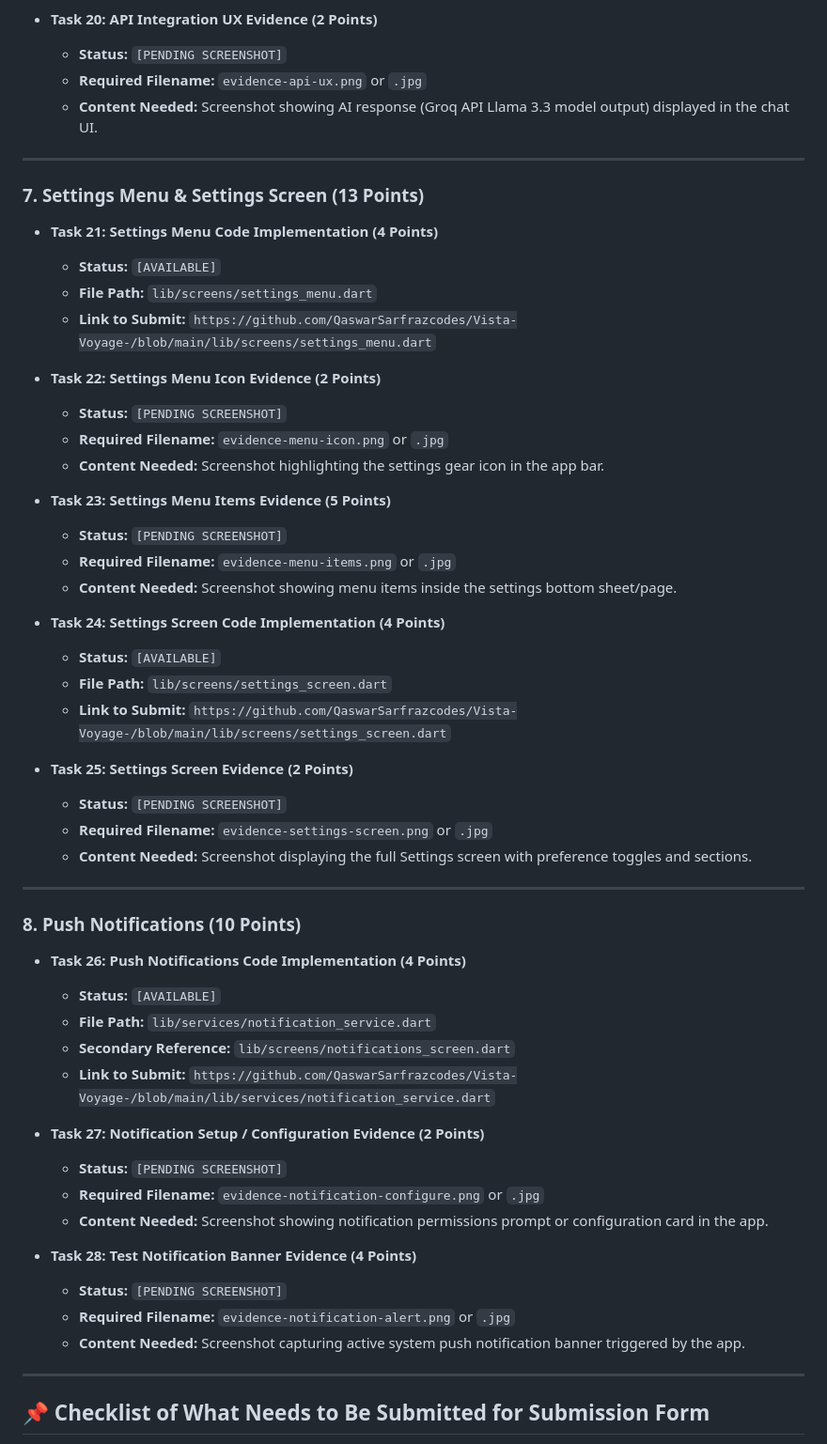
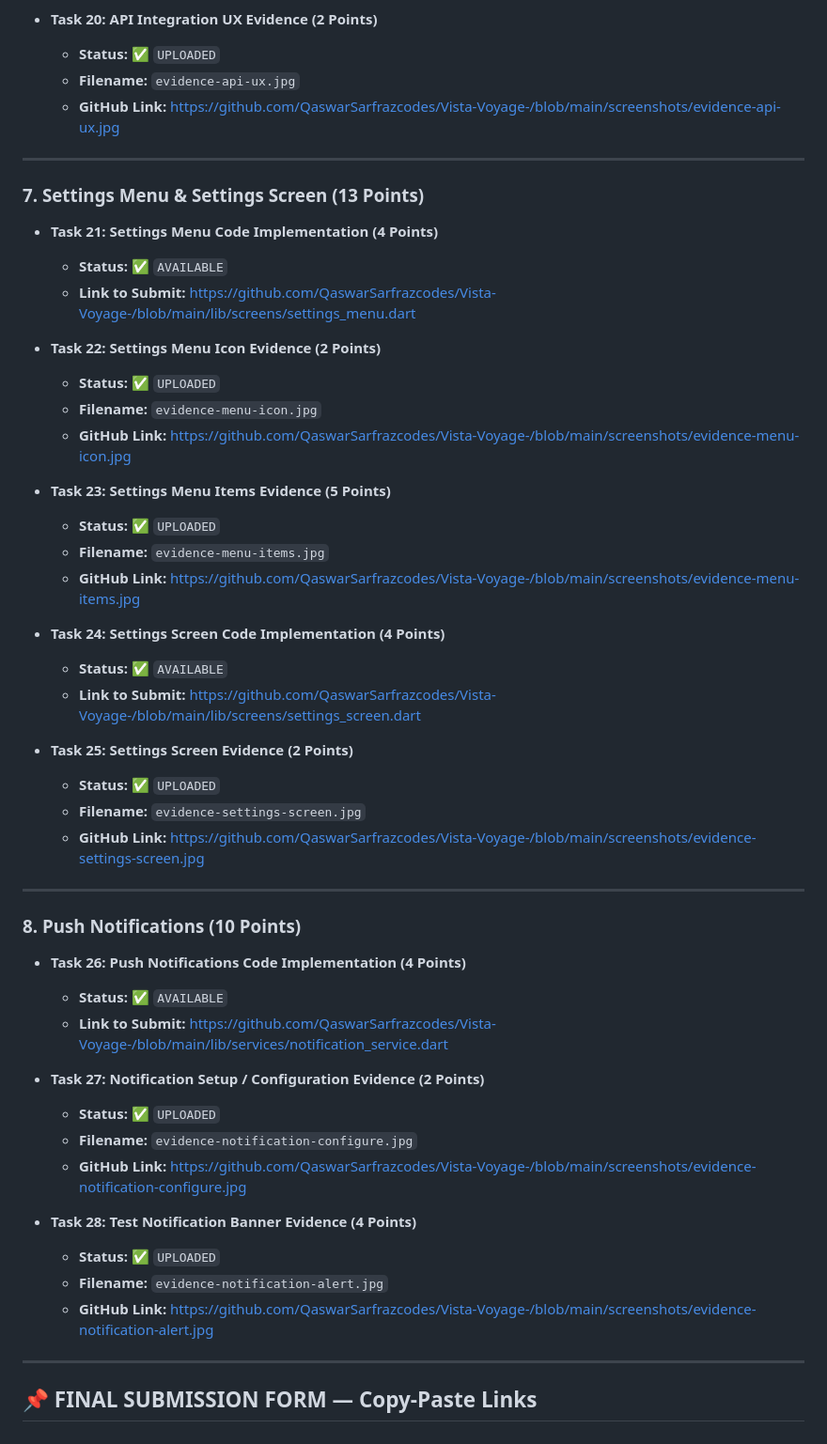
Before and after one commit to QaswarSarfrazcodes/Vista-Voyage-, a Markdown page: PROJECT_VERIFICATION_REPORT.md, the part around one of its changes. Shown at 94% size. Rendered like a GitHub page.

```diff
--- a/PROJECT_VERIFICATION_REPORT.md
+++ b/PROJECT_VERIFICATION_REPORT.md
@@ -143,59 +132,55 @@
 
 * **Task 20: API Integration UX Evidence (2 Points)**
-  * **Status:** `[PENDING SCREENSHOT]`
-  * **Required Filename:** `evidence-api-ux.png` or `.jpg`
-  * **Content Needed:** Screenshot showing AI response (Groq API Llama 3.3 model output) displayed in the chat UI.
+  * **Status:** ✅ `UPLOADED`
+  * **Filename:** `evidence-api-ux.jpg`
+  * **GitHub Link:** https://github.com/QaswarSarfrazcodes/Vista-Voyage-/blob/main/screenshots/evidence-api-ux.jpg
 
 ---
 
 ### 7. Settings Menu & Settings Screen (13 Points)
 
 * **Task 21: Settings Menu Code Implementation (4 Points)**
-  * **Status:** `[AVAILABLE]`
-  * **File Path:** `lib/screens/settings_menu.dart`
-  * **Link to Submit:** `https://github.com/QaswarSarfrazcodes/Vista-Voyage-/blob/main/lib/screens/settings_menu.dart`
+  * **Status:** ✅ `AVAILABLE`
+  * **Link to Submit:** https://github.com/QaswarSarfrazcodes/Vista-Voyage-/blob/main/lib/screens/settings_menu.dart
 
 * **Task 22: Settings Menu Icon Evidence (2 Points)**
-  * **Status:** `[PENDING SCREENSHOT]`
-  * **Required Filename:** `evidence-menu-icon.png` or `.jpg`
-  * **Content Needed:** Screenshot highlighting the settings gear icon in the app bar.
+  * **Status:** ✅ `UPLOADED`
+  * **Filename:** `evidence-menu-icon.jpg`
+  * **GitHub Link:** https://github.com/QaswarSarfrazcodes/Vista-Voyage-/blob/main/screenshots/evidence-menu-icon.jpg
 
 * **Task 23: Settings Menu Items Evidence (5 Points)**
-  * **Status:** `[PENDING SCREENSHOT]`
-  * **Required Filename:** `evidence-menu-items.png` or `.jpg`
-  * **Content Needed:** Screenshot showing menu items inside the settings bottom sheet/page.
+  * **Status:** ✅ `UPLOADED`
+  * **Filename:** `evidence-menu-items.jpg`
+  * **GitHub Link:** https://github.com/QaswarSarfrazcodes/Vista-Voyage-/blob/main/screenshots/evidence-menu-items.jpg
 
 * **Task 24: Settings Screen Code Implementation (4 Points)**
-  * **Status:** `[AVAILABLE]`
-  * **File Path:** `lib/screens/settings_screen.dart`
-  * **Link to Submit:** `https://github.com/QaswarSarfrazcodes/Vista-Voyage-/blob/main/lib/screens/settings_screen.dart`
+  * **Status:** ✅ `AVAILABLE`
+  * **Link to Submit:** https://github.com/QaswarSarfrazcodes/Vista-Voyage-/blob/main/lib/screens/settings_screen.dart
 
 * **Task 25: Settings Screen Evidence (2 Points)**
-  * **Status:** `[PENDING SCREENSHOT]`
-  * **Required Filename:** `evidence-settings-screen.png` or `.jpg`
-  * **Content Needed:** Screenshot displaying the full Settings screen with preference toggles and sections.
+  * **Status:** ✅ `UPLOADED`
+  * **Filename:** `evidence-settings-screen.jpg`
+  * **GitHub Link:** https://github.com/QaswarSarfrazcodes/Vista-Voyage-/blob/main/screenshots/evidence-settings-screen.jpg
 
 ---
 
 ### 8. Push Notifications (10 Points)
 
 * **Task 26: Push Notifications Code Implementation (4 Points)**
-  * **Status:** `[AVAILABLE]`
-  * **File Path:** `lib/services/notification_service.dart`
-  * **Secondary Reference:** `lib/screens/notifications_screen.dart`
-  * **Link to Submit:** `https://github.com/QaswarSarfrazcodes/Vista-Voyage-/blob/main/lib/services/notification_service.dart`
+  * **Status:** ✅ `AVAILABLE`
+  * **Link to Submit:** https://github.com/QaswarSarfrazcodes/Vista-Voyage-/blob/main/lib/services/notification_service.dart
 
 * **Task 27: Notification Setup / Configuration Evidence (2 Points)**
-  * **Status:** `[PENDING SCREENSHOT]`
-  * **Required Filename:** `evidence-notification-configure.png` or `.jpg`
-  * **Content Needed:** Screenshot showing notification permissions prompt or configuration card in the app.
+  * **Status:** ✅ `UPLOADED`
+  * **Filename:** `evidence-notification-configure.jpg`
+  * **GitHub Link:** https://github.com/QaswarSarfrazcodes/Vista-Voyage-/blob/main/screenshots/evidence-notification-configure.jpg
 
 * **Task 28: Test Notification Banner Evidence (4 Points)**
-  * **Status:** `[PENDING SCREENSHOT]`
-  * **Required Filename:** `evidence-notification-alert.png` or `.jpg`
-  * **Content Needed:** Screenshot capturing active system push notification banner triggered by the app.
+  * **Status:** ✅ `UPLOADED`
+  * **Filename:** `evidence-notification-alert.jpg`
+  * **GitHub Link:** https://github.com/QaswarSarfrazcodes/Vista-Voyage-/blob/main/screenshots/evidence-notification-alert.jpg
 
 ---
 
-## 📌 Checklist of What Needs to Be Submitted for Submission Form
+## 📌 FINAL SUBMISSION FORM — Copy-Paste Links
 
```
Also changed, not shown: other parts of PROJECT_VERIFICATION_REPORT.md (+89 -82 lines).
